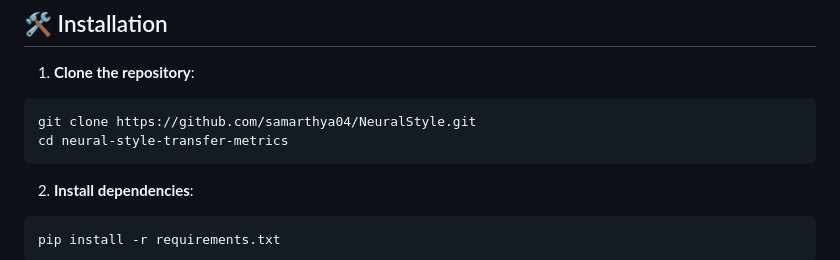
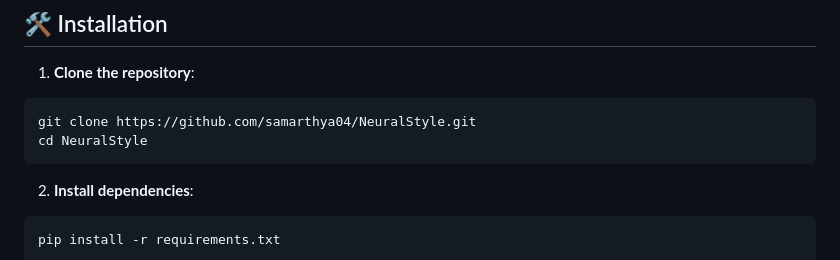
Before and after one commit to samarthya04/NeuralStyle, a Markdown page: README.md, the part around the change. Drawn GitHub-style.

````diff
--- a/README.md
+++ b/README.md
@@ -22,7 +22,7 @@ This project performs **Neural Style Transfer (NST)** using PyTorch and VGG19 to
 
 ```bash
 git clone https://github.com/samarthya04/NeuralStyle.git
-cd neural-style-transfer-metrics
+cd NeuralStyle
 ```
 
 2. **Install dependencies**:
````
